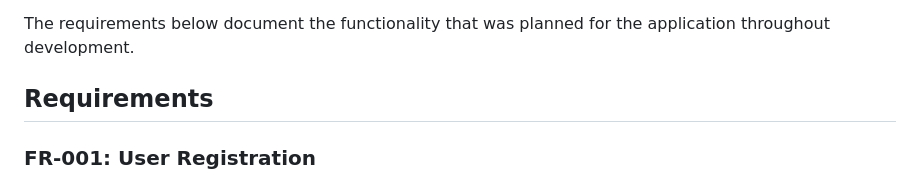
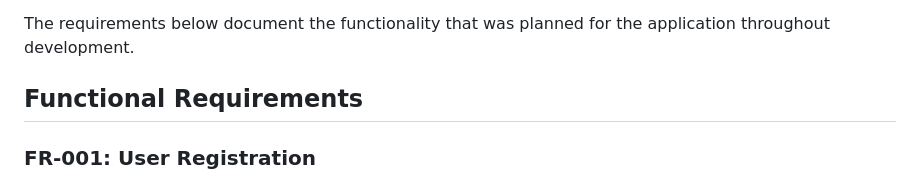
Before and after one commit to MehdChaudhry/personal-finance-manager, a Markdown page: README.md, the part around the change. Rendered like a GitHub page.

Commit message:
Update section title from 'Requirements' to 'Functional Requirements'

```diff
--- a/README.md
+++ b/README.md
@@ -78,7 +78,7 @@ My responsibilities included:
 
 The requirements below document the functionality that was planned for the application throughout development.
 
-## Requirements
+## Functional Requirements
 
 ### FR-001: User Registration
 **Rationale:** Enables users to create a secure, personalized account, ensuring their transactions and financial data are stored and accessed safely.
```
